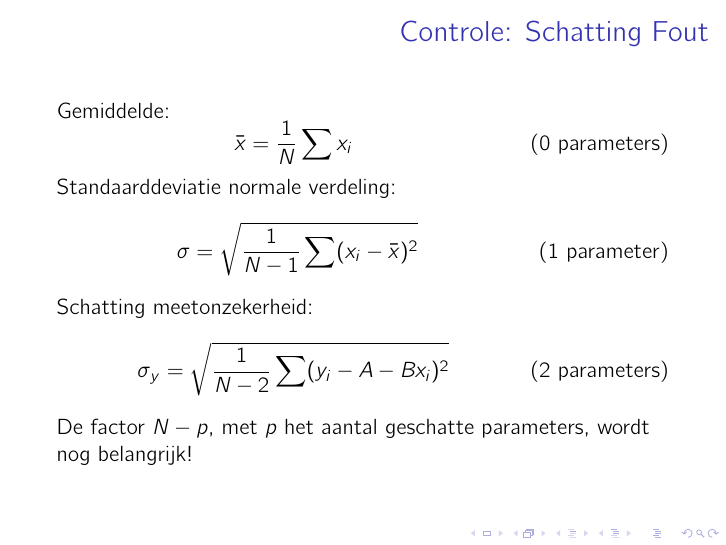
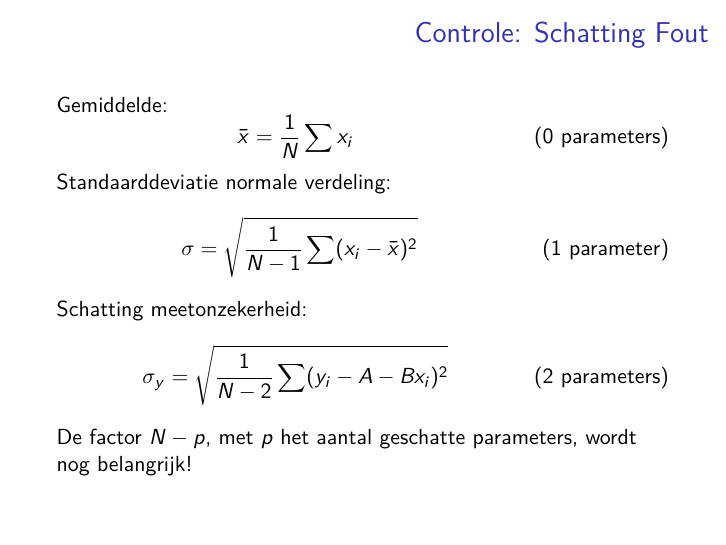
Before and after one commit to davidfokkema/data-analyse, LaTeX slides (college-data-analyse-2.tex): page 22 of 51. Compiled offline with pdfLaTeX.

Commit message:
Use lmodern, cmbright breaks math \Chi

```diff
--- a/college-data-analyse-2.tex
+++ b/college-data-analyse-2.tex
@@ -14,6 +14,7 @@
 \mode<presentation>
 {
   \usetheme{Pittsburgh}
+  \setbeamertemplate{navigation symbols}{}
   % or ...
 
   % \setbeamercovered{transparent}
@@ -23,7 +24,7 @@
 
 \usepackage[dutch]{babel}
 \usepackage[utf8]{inputenc}
-\usepackage{cmbright}
+\usepackage{lmodern}
 \usepackage[T1]{fontenc}
 
 \usepackage{mathtools}
```
